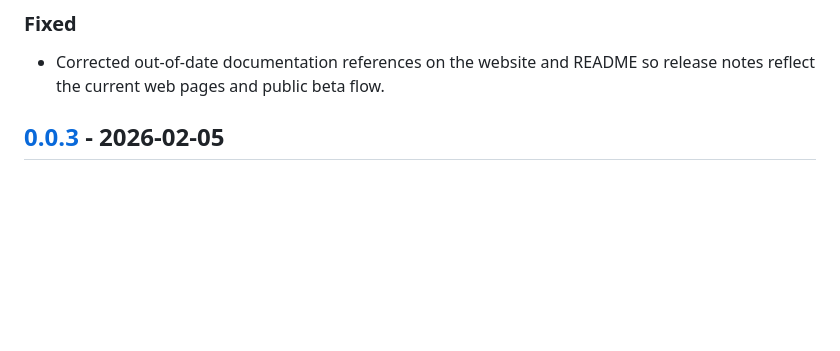
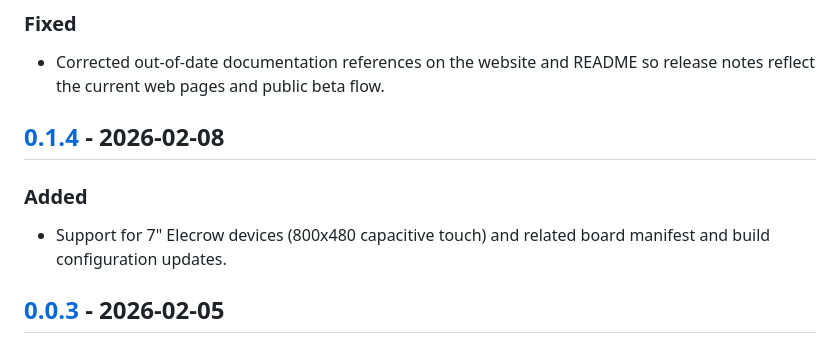
Before and after one commit to julesdg6/aCYD-MIDI, a Markdown page: CHANGELOG.md, the part around the change. GitHub-like rendering; blank space fills up the shorter version.

Commit message:
chore(release): v0.1.4 — add Elecrow 7" support

```diff
--- a/CHANGELOG.md
+++ b/CHANGELOG.md
@@ -17,6 +17,13 @@ and this project adheres to [Semantic Versioning](https://semver.org/spec/v2.0.0
 - Corrected out-of-date documentation references on the website and README so release notes reflect the current web pages and public beta flow.
 
 [0.1.3]: https://github.com/julesdg6/aCYD-MIDI/compare/v0.1.2...v0.1.3
+
+## [0.1.4] - 2026-02-08
+
+### Added
+- Support for 7" Elecrow devices (800x480 capacitive touch) and related board manifest and build configuration updates.
+
+[0.1.4]: https://github.com/julesdg6/aCYD-MIDI/compare/v0.1.3...v0.1.4
 
 ## [0.0.3] - 2026-02-05
 
```
